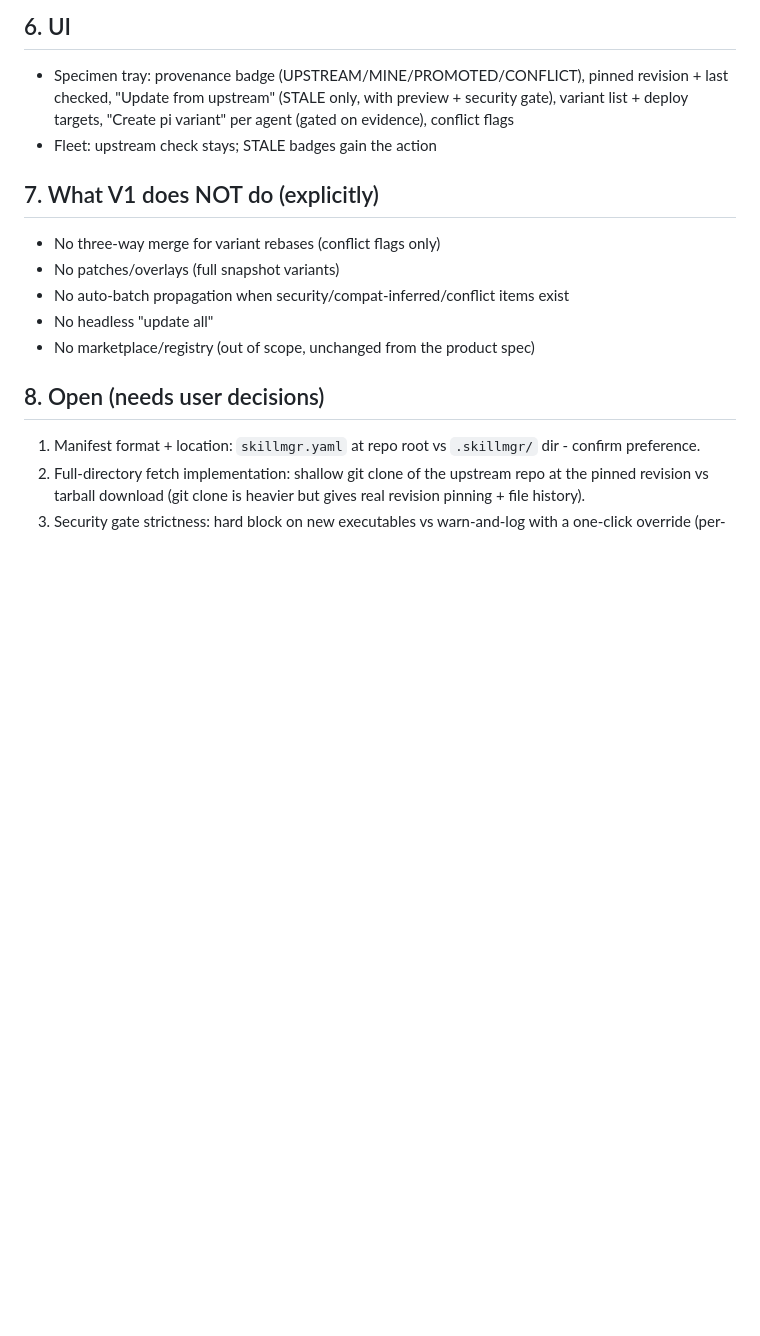
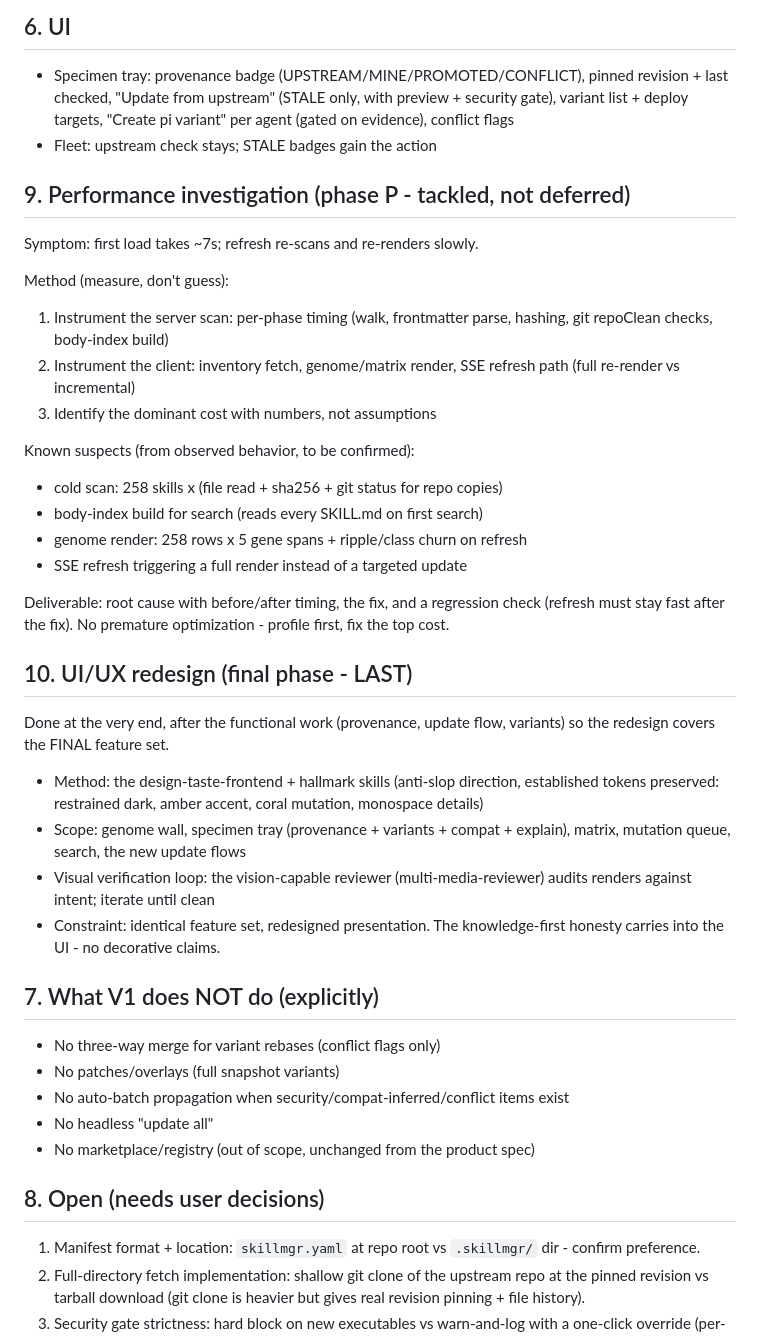
Before and after one commit to intelligentrascal/skill-manager, a Markdown page: docs/upstream-sync-spec.md, the part around the change. Drawn GitHub-style; blank space fills up the shorter version.

Commit message:
docs: spec sections 9 (performance investigation) + 10 (UI/UX redesign, final phase)

```diff
--- a/docs/upstream-sync-spec.md
+++ b/docs/upstream-sync-spec.md
@@ -184,6 +184,42 @@ interface SkillRecord {
   per agent (gated on evidence), conflict flags
 - Fleet: upstream check stays; STALE badges gain the action
 
+## 9. Performance investigation (phase P - tackled, not deferred)
+
+Symptom: first load takes ~7s; refresh re-scans and re-renders slowly.
+
+Method (measure, don't guess):
+1. Instrument the server scan: per-phase timing (walk, frontmatter parse,
+   hashing, git repoClean checks, body-index build)
+2. Instrument the client: inventory fetch, genome/matrix render, SSE refresh
+   path (full re-render vs incremental)
+3. Identify the dominant cost with numbers, not assumptions
+
+Known suspects (from observed behavior, to be confirmed):
+- cold scan: 258 skills x (file read + sha256 + git status for repo copies)
+- body-index build for search (reads every SKILL.md on first search)
+- genome render: 258 rows x 5 gene spans + ripple/class churn on refresh
+- SSE refresh triggering a full render instead of a targeted update
+
+Deliverable: root cause with before/after timing, the fix, and a regression
+check (refresh must stay fast after the fix). No premature optimization -
+profile first, fix the top cost.
+
+## 10. UI/UX redesign (final phase - LAST)
+
+Done at the very end, after the functional work (provenance, update flow,
+variants) so the redesign covers the FINAL feature set.
+
+- Method: the design-taste-frontend + hallmark skills (anti-slop direction,
+  established tokens preserved: restrained dark, amber accent, coral mutation,
+  monospace details)
+- Scope: genome wall, specimen tray (provenance + variants + compat + explain),
+  matrix, mutation queue, search, the new update flows
+- Visual verification loop: the vision-capable reviewer (multi-media-reviewer)
+  audits renders against intent; iterate until clean
+- Constraint: identical feature set, redesigned presentation. The
+  knowledge-first honesty carries into the UI - no decorative claims.
+
 ## 7. What V1 does NOT do (explicitly)
 
 - No three-way merge for variant rebases (conflict flags only)
```
